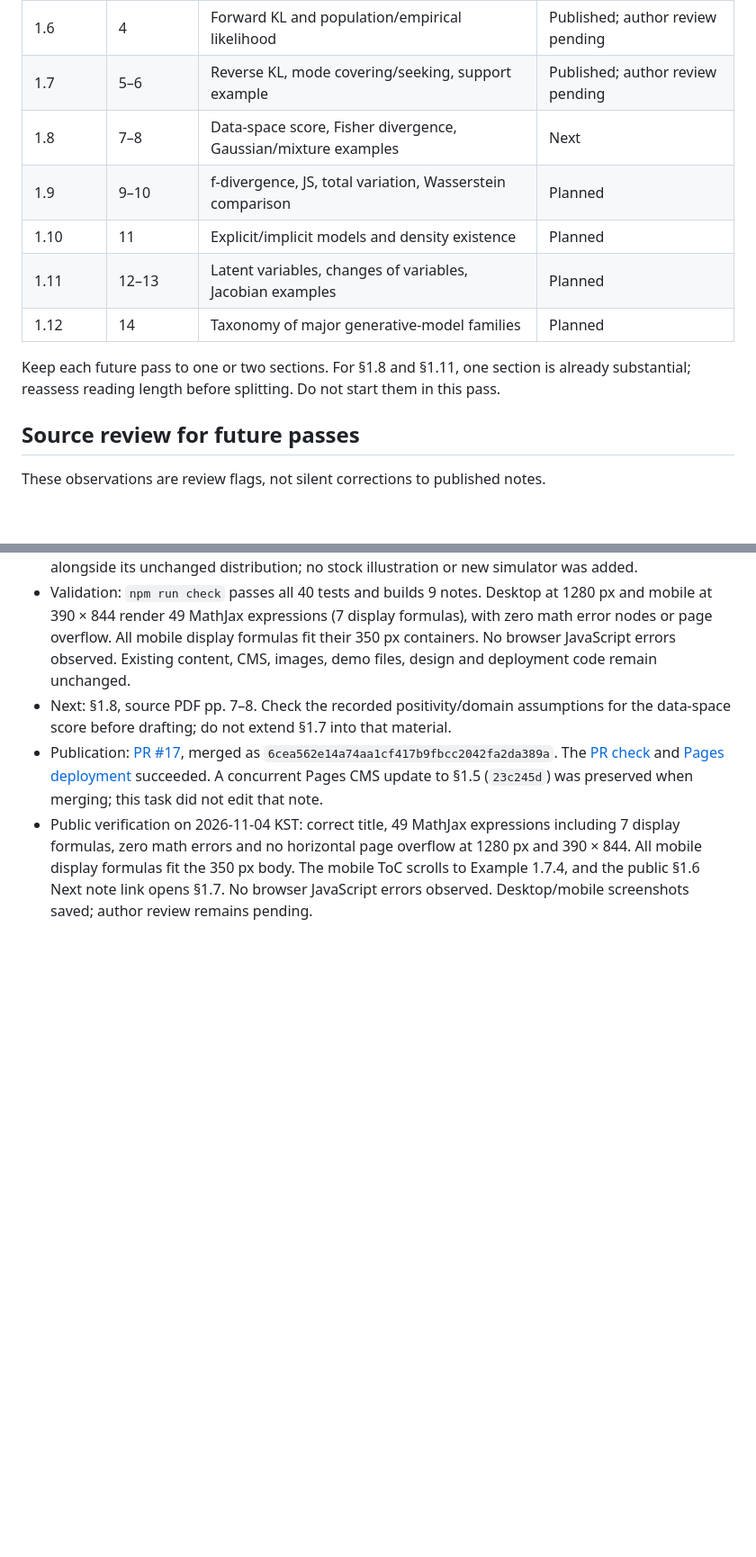
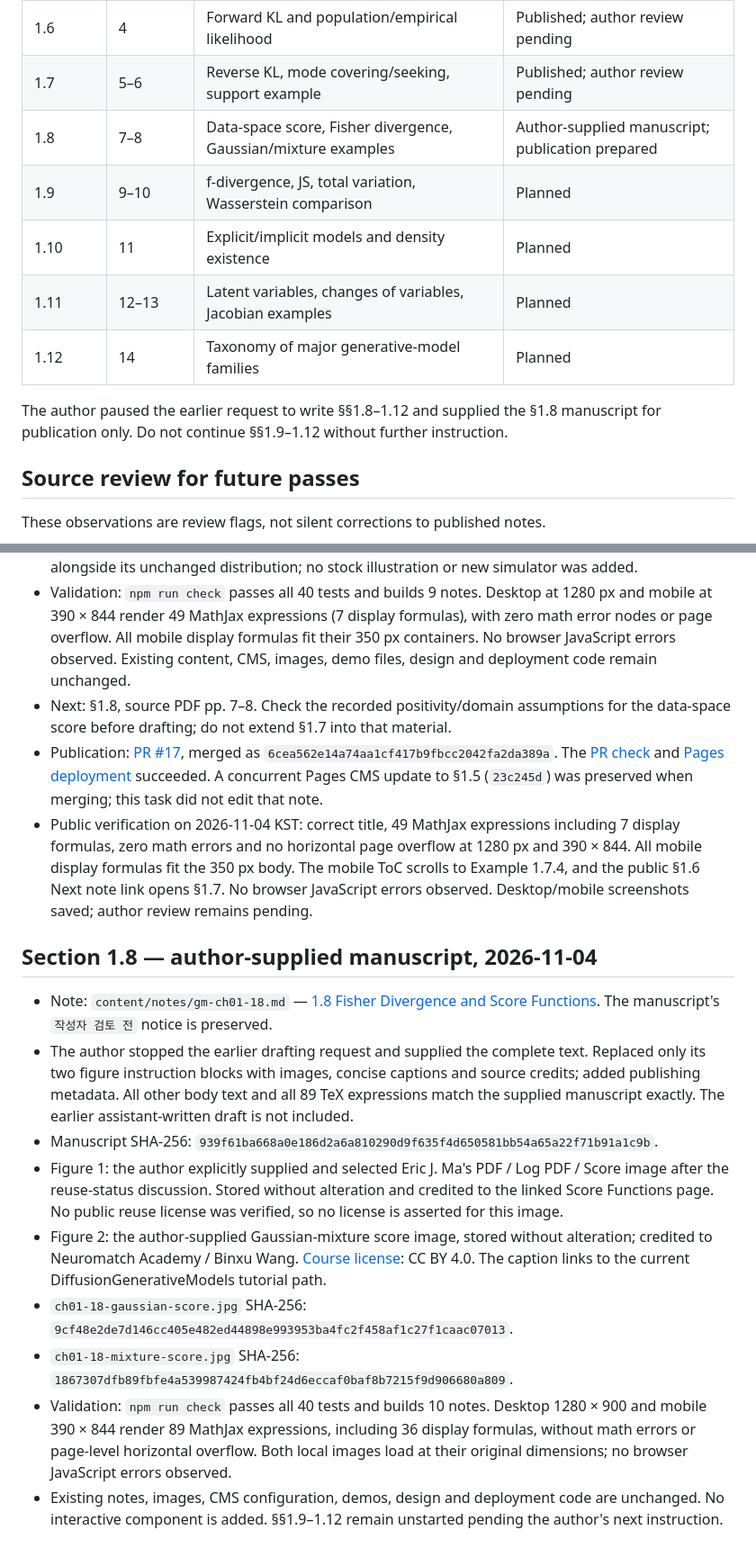
Before and after one commit to songofluna/academic-notes, a Markdown page: docs/publishing/chapter-01.md, 2 parts joined by grey strips. Shown at 90% size. Drawn GitHub-style; blank space fills up the shorter version.

Commit message:
Record section 1.8 manuscript fidelity and rendering checks

```diff
--- a/docs/publishing/chapter-01.md
+++ b/docs/publishing/chapter-01.md
@@ -17,13 +17,13 @@
 | 1.5 | 3 | MLE, empirical NLL, Gaussian example and degenerate case | Published; author review pending |
 | 1.6 | 4 | Forward KL and population/empirical likelihood | Published; author review pending |
 | 1.7 | 5–6 | Reverse KL, mode covering/seeking, support example | Published; author review pending |
-| 1.8 | 7–8 | Data-space score, Fisher divergence, Gaussian/mixture examples | Next |
+| 1.8 | 7–8 | Data-space score, Fisher divergence, Gaussian/mixture examples | Author-supplied manuscript; publication prepared |
 | 1.9 | 9–10 | f-divergence, JS, total variation, Wasserstein comparison | Planned |
 | 1.10 | 11 | Explicit/implicit models and density existence | Planned |
 | 1.11 | 12–13 | Latent variables, changes of variables, Jacobian examples | Planned |
 | 1.12 | 14 | Taxonomy of major generative-model families | Planned |
 
-Keep each future pass to one or two sections. For §1.8 and §1.11, one section is already substantial; reassess reading length before splitting. Do not start them in this pass.
+The author paused the earlier request to write §§1.8–1.12 and supplied the §1.8 manuscript for publication only. Do not continue §§1.9–1.12 without further instruction.
 
 ## Source review for future passes
 
@@ -143,3 +143,16 @@ Start §1.5 on PDF p. 3: maximum likelihood, empirical negative log-likelihood,
 - Next: §1.8, source PDF pp. 7–8. Check the recorded positivity/domain assumptions for the data-space score before drafting; do not extend §1.7 into that material.
 - Publication: [PR #17](https://github.com/songofluna/academic-notes/pull/17), merged as `6cea562e14a74aa1cf417b9fbcc2042fa2da389a`. The [PR check](https://github.com/songofluna/academic-notes/actions/runs/41680544197) and [Pages deployment](https://github.com/songofluna/academic-notes/actions/runs/41680696290) succeeded. A concurrent Pages CMS update to §1.5 (`23c245d`) was preserved when merging; this task did not edit that note.
 - Public verification on 2026-11-04 KST: correct title, 49 MathJax expressions including 7 display formulas, zero math errors and no horizontal page overflow at 1280 px and 390 × 844. All mobile display formulas fit the 350 px body. The mobile ToC scrolls to Example 1.7.4, and the public §1.6 Next note link opens §1.7. No browser JavaScript errors observed. Desktop/mobile screenshots saved; author review remains pending.
+
+
+## Section 1.8 — author-supplied manuscript, 2026-11-04
+
+- Note: `content/notes/gm-ch01-18.md` — [1.8 Fisher Divergence and Score Functions](https://songofluna.github.io/academic-notes/#/notes/gm-ch01-18). The manuscript's `작성자 검토 전` notice is preserved.
+- The author stopped the earlier drafting request and supplied the complete text. Replaced only its two figure instruction blocks with images, concise captions and source credits; added publishing metadata. All other body text and all 89 TeX expressions match the supplied manuscript exactly. The earlier assistant-written draft is not included.
+- Manuscript SHA-256: `939f61ba668a0e186d2a6a810290d9f635f4d650581bb54a65a22f71b91a1c9b`.
+- Figure 1: the author explicitly supplied and selected Eric J. Ma's PDF / Log PDF / Score image after the reuse-status discussion. Stored without alteration and credited to the linked Score Functions page. No public reuse license was verified, so no license is asserted for this image.
+- Figure 2: the author-supplied Gaussian-mixture score image, stored without alteration; credited to Neuromatch Academy / Binxu Wang. [Course license](https://github.com/NeuromatchAcademy/course-content-dl/blob/main/LICENSE.md): CC BY 4.0. The caption links to the current DiffusionGenerativeModels tutorial path.
+- `ch01-18-gaussian-score.jpg` SHA-256: `9cf48e2de7d146cc405e482ed44898e993953ba4fc2f458af1c27f1caac07013`.
+- `ch01-18-mixture-score.jpg` SHA-256: `1867307dfb89fbfe4a539987424fb4bf24d6eccaf0baf8b7215f9d906680a809`.
+- Validation: `npm run check` passes all 40 tests and builds 10 notes. Desktop 1280 × 900 and mobile 390 × 844 render 89 MathJax expressions, including 36 display formulas, without math errors or page-level horizontal overflow. Both local images load at their original dimensions; no browser JavaScript errors observed.
+- Existing notes, images, CMS configuration, demos, design and deployment code are unchanged. No interactive component is added. §§1.9–1.12 remain unstarted pending the author's next instruction.
```
Also changed, not shown: other parts of docs/publishing/chapter-01.md (+1 -1 lines).
